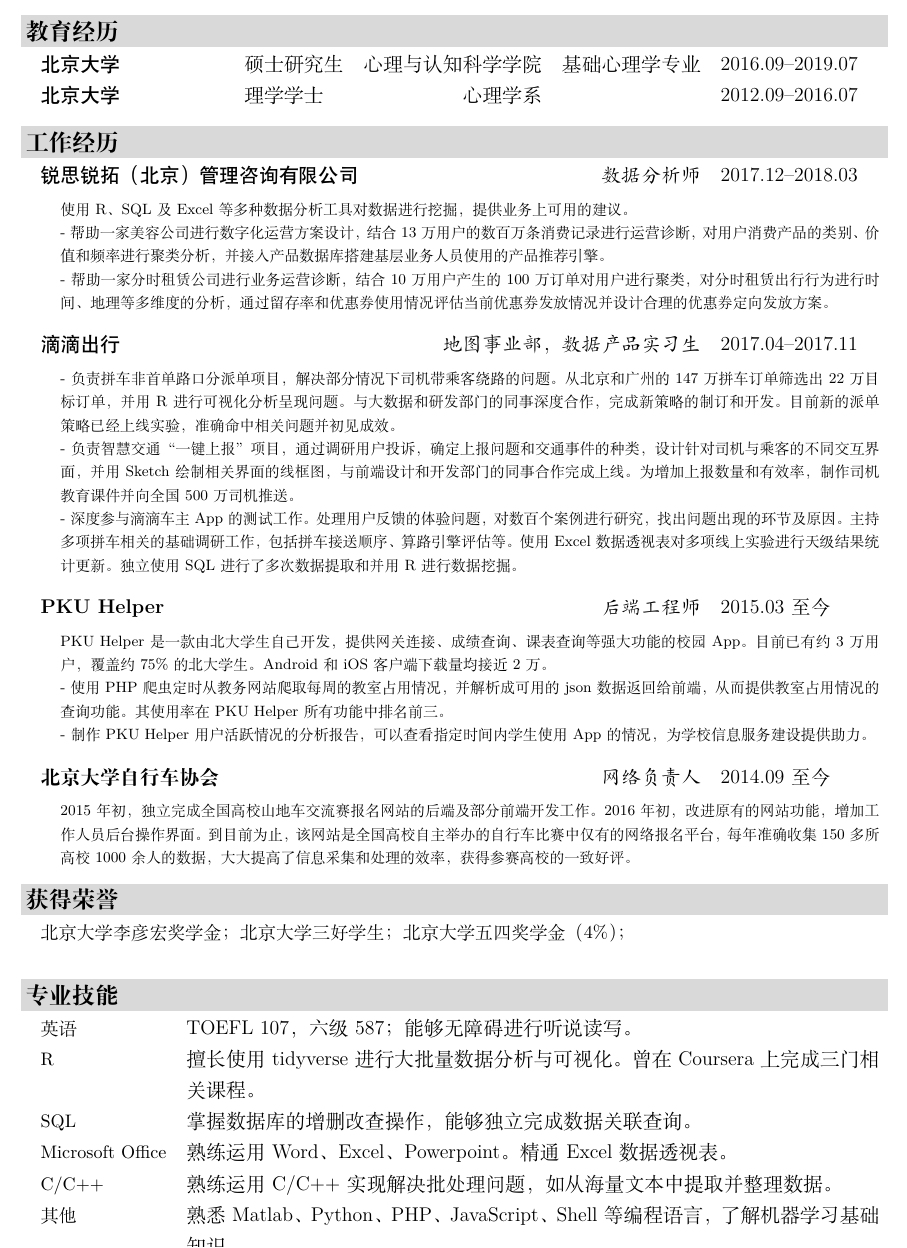
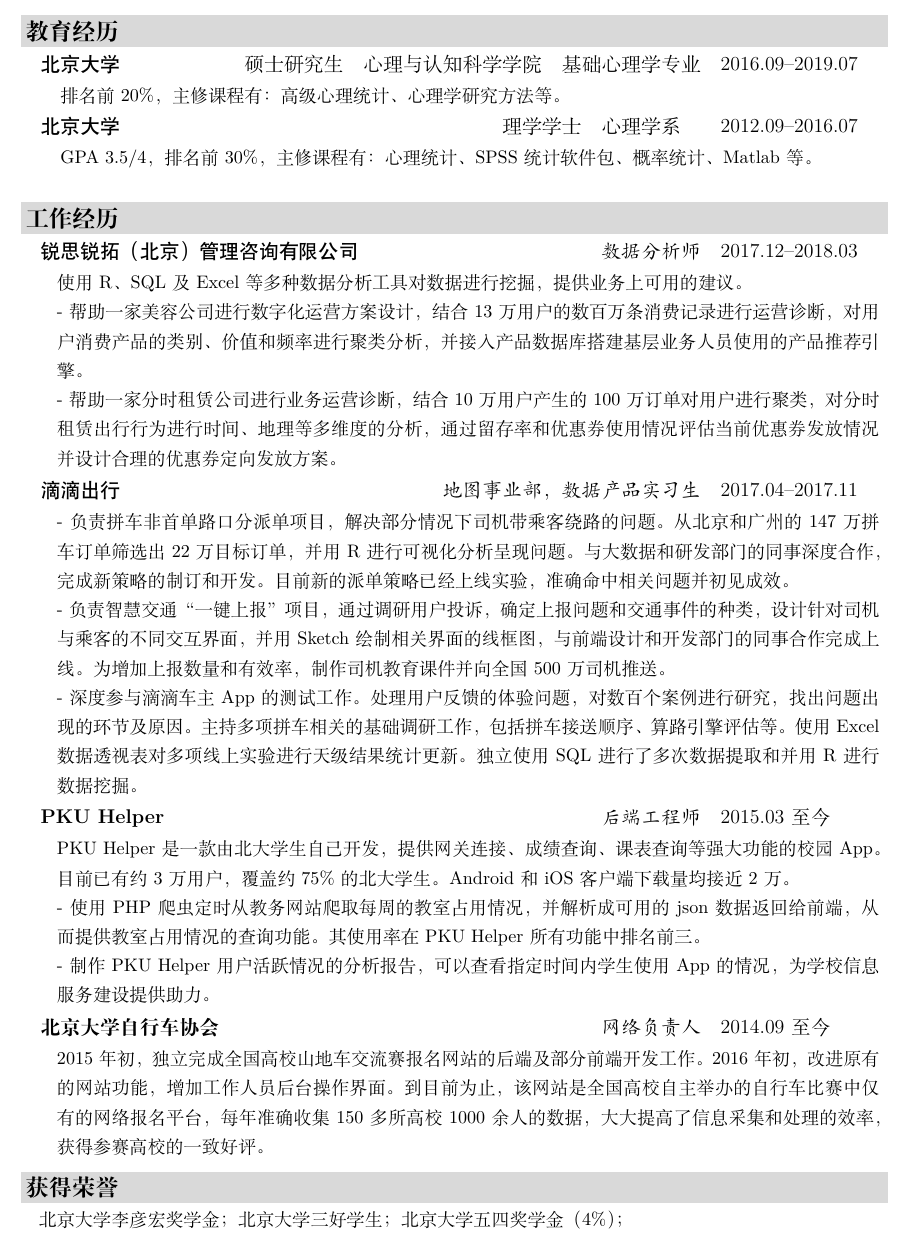
Before and after one commit to JeldorPKU/jeldor-cv, a LaTeX CV (cv-zh_v2.tex): part of the page, cut so that both start at the same text. Compiled offline with XeLaTeX.

Commit message:
Add education details.

```diff
--- a/cv-zh_v2.tex
+++ b/cv-zh_v2.tex
@@ -22,8 +22,16 @@
 %%%%%%%%%%%%%%%%%%%%%%%%%%%%%%%%%%%%%%%%%%%%%%%%%%%%%%%%%%%%%%%%%%%%%%%%%%%%%%%
 \heading{教育经历}
 \entry{1em}{Xlrrp{8em}}{%
-    \heiti{北京大学} & 硕士研究生 & 心理与认知科学学院 & 基础心理学专业 & 2016.09--2019.07 \\
+    \heiti{北京大学} & 硕士研究生 & 心理与认知科学学院 & 基础心理学专业 & 2016.09--2019.07
+}
+\entry{2em}{X}{\small
+  排名前20\%，主修课程有：高级心理统计、心理学研究方法等。
+}
+\entry{1em}{Xlrrp{8em}}{%
     \heiti{北京大学} & 理学学士 & 心理学系 & & 2012.09--2016.07 \\
+}
+\entry{2em}{X}{\small
+  GPA 3.5/4，排名前30\%，主修课程有：心理统计、SPSS统计软件包、概率统计、Matlab等。
 }
 %\entry{4em}{lXX}{%
 %    理学学士 & 心理学系 & 心理学专业 \\
@@ -37,47 +45,50 @@
 
 %%%%%%%%%%%%%%%%%%%%%%%%%%%%%%%%%%%%%%%%%%%%%%%%%%%%%%%%%%%%%%%%%%%%%%%%%%%%%%%
 \heading{工作经历}
+\normalsize
 \entry{1em}{Xrp{8em}}{
     \heiti{锐思锐拓（北京）管理咨询有限公司} & \emph{数据分析师} & 2017.12--2018.03 \\
 }
 %\entry{4em}{X}{数据分析师，使用R、SQL及Excel等多种数据分析工具对客户提供的数据进行挖掘，提供业务上可用的建议。}
-\entry{2em}{X}{\zihao{-5}
+\small
+\entry{2em}{X}{
   使用R、SQL及Excel等多种数据分析工具对数据进行挖掘，提供业务上可用的建议。
 
   - 帮助一家美容公司进行数字化运营方案设计，结合13万用户的数百万条消费记录进行运营诊断，对用户消费产品的类别、价值和频率进行聚类分析，并接入产品数据库搭建基层业务人员使用的产品推荐引擎。
 
   - 帮助一家分时租赁公司进行业务运营诊断，结合10万用户产生的100万订单对用户进行聚类，对分时租赁出行行为进行时间、地理等多维度的分析，通过留存率和优惠券使用情况评估当前优惠券发放情况并设计合理的优惠券定向发放方案。}
-
+\normalsize
 \entry{1em}{Xrp{8em}}{%
     \heiti{滴滴出行} & \emph{地图事业部，数据产品实习生} & 2017.04--2017.11 \\
 }
-%\entry{4em}{X}{地图事业部，产品实习生}
-\entry{2em}{X}{\zihao{-5}
+\small
+\entry{2em}{X}{
   - 负责拼车非首单路口分派单项目，解决部分情况下司机带乘客绕路的问题。从北京和广州的147万拼车订单筛选出22万目标订单，并用R进行可视化分析呈现问题。与大数据和研发部门的同事深度合作，完成新策略的制订和开发。目前新的派单策略已经上线实验，准确命中相关问题并初见成效。
 
   - 负责智慧交通“一键上报”项目，通过调研用户投诉，确定上报问题和交通事件的种类，设计针对司机与乘客的不同交互界面，并用Sketch绘制相关界面的线框图，与前端设计和开发部门的同事合作完成上线。为增加上报数量和有效率，制作司机教育课件并向全国500万司机推送。
 
   - 深度参与滴滴车主App的测试工作。处理用户反馈的体验问题，对数百个案例进行研究，找出问题出现的环节及原因。主持多项拼车相关的基础调研工作，包括拼车接送顺序、算路引擎评估等。使用Excel数据透视表对多项线上实验进行天级结果统计更新。独立使用SQL进行了多次数据提取和并用R进行数据挖掘。
   }
-
+\normalsize
 \entry{1em}{Xrp{8em}}{%
     {\bfseries PKU Helper} & \emph{后端工程师} & 2015.03至今 \\
 }
-\entry{2em}{X}{\zihao{-5}
+\small
+\entry{2em}{X}{
   PKU Helper是一款由北大学生自己开发，提供网关连接、成绩查询、课表查询等强大功能的校园App。目前已有约3万用户，覆盖约75\%的北大学生。Android和iOS客户端下载量均接近2万。
 
   - 使用PHP爬虫定时从教务网站爬取每周的教室占用情况，并解析成可用的json数据返回给前端，从而提供教室占用情况的查询功能。其使用率在PKU Helper所有功能中排名前三。
 
   - 制作PKU Helper用户活跃情况的分析报告，可以查看指定时间内学生使用App的情况，为学校信息服务建设提供助力。
   }
-
+\normalsize
 \entry{1em}{Xrp{8em}}{%
     {\bfseries 北京大学自行车协会} & \emph{网络负责人} & 2014.09至今 \\
 }
-\entry{2em}{X}{\zihao{-5}
+\small
+\entry{2em}{X}{
   2015年初，独立完成全国高校山地车交流赛报名网站的后端及部分前端开发工作。2016年初，改进原有的网站功能，增加工作人员后台操作界面。到目前为止，该网站是全国高校自主举办的自行车比赛中仅有的网络报名平台，每年准确收集150多所高校1000余人的数据，大大提高了信息采集和处理的效率，获得参赛高校的一致好评。
   }
 
 %%%%%%%%%%%%%%%%%%%%%%%%%%%%%%%%%%%%%%%%%%%%%%%%%%%%%%%%%%%%%%%%%%%%%%%%%%%%%%%
 \heading{获得荣誉}
-\entry{1em}{X}{\small
@@ -89,7 +103 @@
 \entry{1em}{lX}{\small
-    \small 英语 & TOEFL 107，六级 587；能够无障碍进行听说读写。\\
-    \small R & 擅长使用 tidyverse 进行大批量数据分析与可视化。曾在Coursera上完成三门相关课程。\\
-    \small SQL & 掌握数据库的增删改查操作，能够独立完成数据关联查询。\\
-    \small Microsoft Office & 熟练运用Word、Excel、Powerpoint。精通Excel数据透视表。\\
-    \small C/C++ & 熟练运用C/C++实现解决批处理问题，如从海量文本中提取并整理数据。\\
-    \small 其他 & 熟悉Matlab、Python、PHP、JavaScript、Shell等编程语言，了解机器学习基础知识。
```
Also changed, not shown: cv-zh_v2.tex (14 more changed lines), 1 other file.
